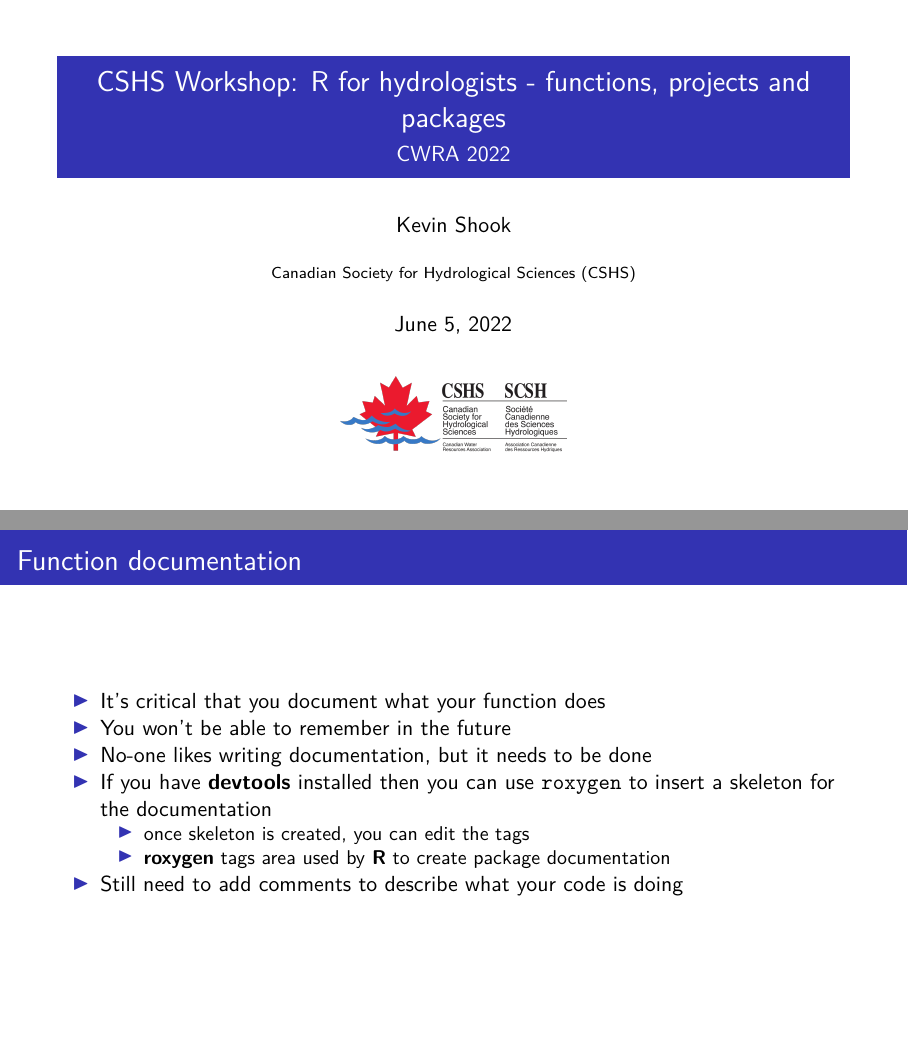
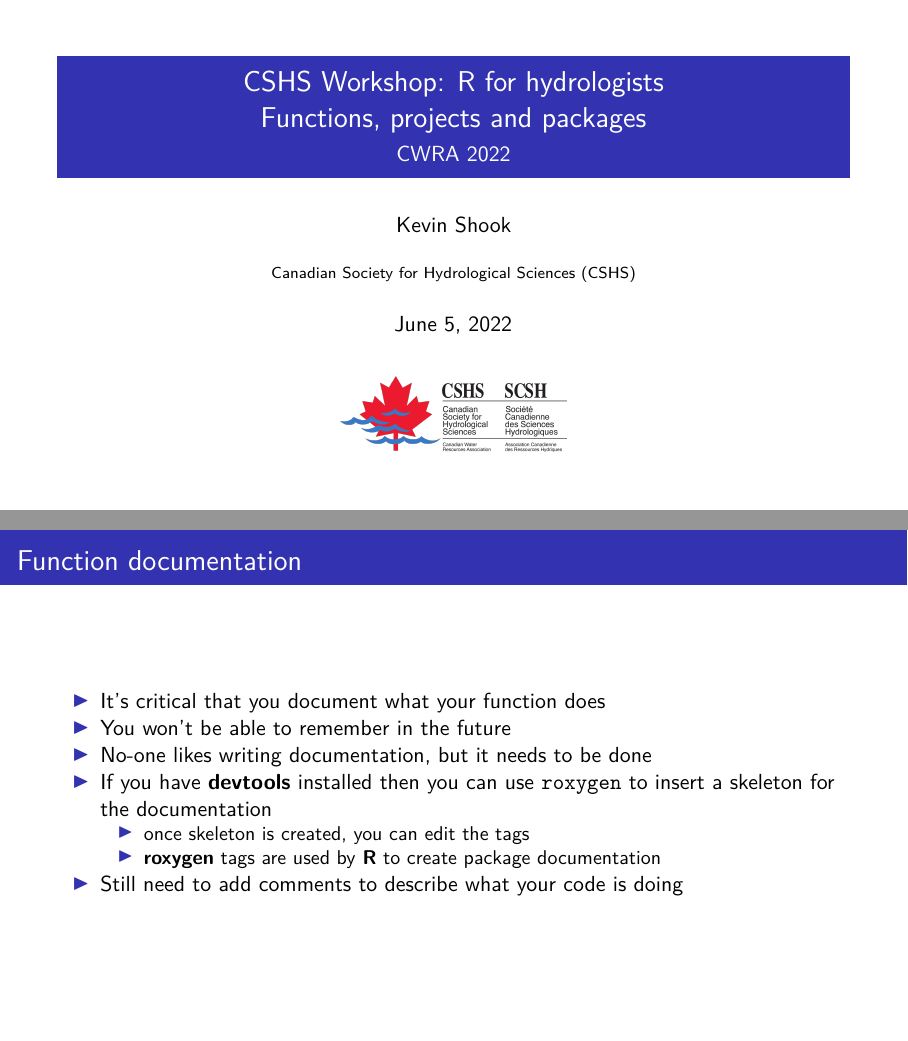
Before and after one commit to CSHS-CWRA/CWRA_2022_R_workshop, an R Markdown document (slides/CSHS_Workshop_R_for_hydrologists_functions_projects_packages.Rmd): pages 1 and 5 of 46, joined at a grey line. The pictures show the output file slides/CSHS_Workshop_R_for_hydrologists_functions_projects_packages.pdf that the author committed with the source.

Commit message:
updated title

```diff
--- a/slides/CSHS_Workshop_R_for_hydrologists_functions_projects_packages.Rmd
+++ b/slides/CSHS_Workshop_R_for_hydrologists_functions_projects_packages.Rmd
@@ -1,5 +1,5 @@
 ---
-title: "CSHS Workshop: R for hydrologists - functions, projects and packages"
+title: "CSHS Workshop: R for hydrologists  \nFunctions, projects and packages"
 author:
 - Kevin Shook
 
@@ -55,7 +55,7 @@ knitr::opts_chunk$set(echo = FALSE)
 - If you have **devtools** installed then you can use `roxygen` to
 insert a skeleton for the documentation
   - once skeleton is created, you can edit the tags
-  - **roxygen** tags area used by **R** to create package documentation
+  - **roxygen** tags are used by **R** to create package documentation
 - Still need to add comments to describe what your code is doing
 
 ## Exercise
```
Also changed, not shown: slides/CSHS_Workshop_R_for_hydrologists_functions_projects_packages.pdf.
